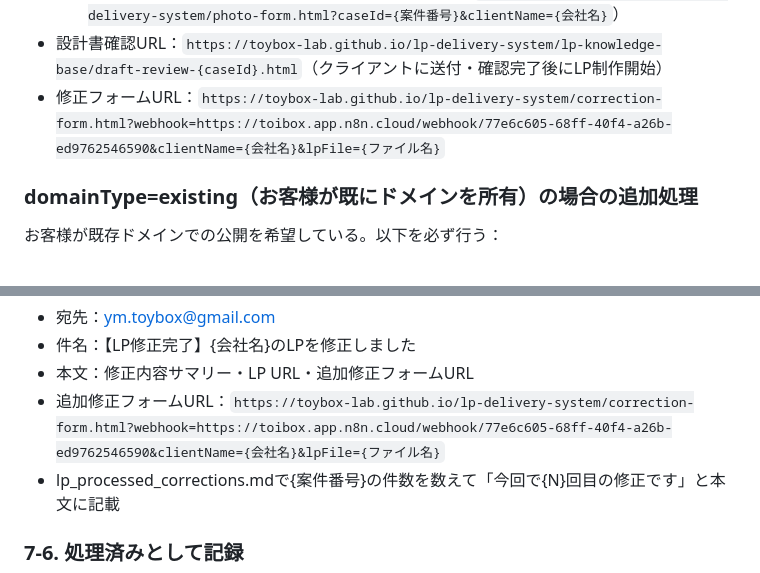
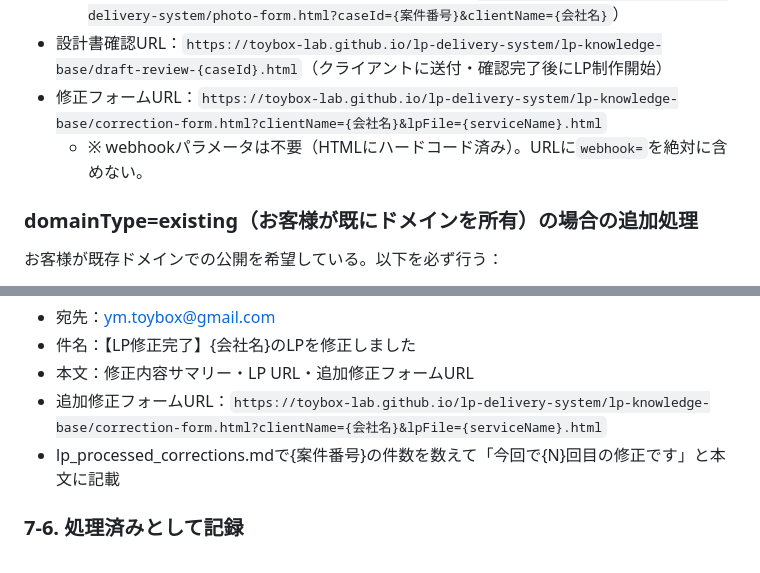
Before and after one commit to toybox-lab/lp-delivery-system, a Markdown page: agents/lp-lab/ANSHEE_SKILL.md, 2 parts joined by grey strips. Rendered like a GitHub page.

Commit message:
Update correction form URL format in ANSHEE_SKILL
webhookパラメータ除去・lp-knowledge-baseパス統一

Co-Authored-By: Claude Sonnet 4.6 <noreply@anthropic.com>

```diff
--- a/agents/lp-lab/ANSHEE_SKILL.md
+++ b/agents/lp-lab/ANSHEE_SKILL.md
@@ -302,7 +302,8 @@ bash /tmp/lp_upload.sh
   - 修正フォームURL
   - imageType=yesの場合のみ：写真送付フォームURL（`https://toybox-lab.github.io/lp-delivery-system/photo-form.html?caseId={案件番号}&clientName={会社名}`）
 - 設計書確認URL：`https://toybox-lab.github.io/lp-delivery-system/lp-knowledge-base/draft-review-{caseId}.html`（クライアントに送付・確認完了後にLP制作開始）
-- 修正フォームURL：`https://toybox-lab.github.io/lp-delivery-system/correction-form.html?webhook=https://toibox.app.n8n.cloud/webhook/77e6c605-68ff-40f4-a26b-ed9762546590&clientName={会社名}&lpFile={ファイル名}`
+- 修正フォームURL：`https://toybox-lab.github.io/lp-delivery-system/lp-knowledge-base/correction-form.html?clientName={会社名}&lpFile={serviceName}.html`
+  - ※ webhookパラメータは不要（HTMLにハードコード済み）。URLに`webhook=`を絶対に含めない。
 
 ### domainType=existing（お客様が既にドメインを所有）の場合の追加処理
 お客様が既存ドメインでの公開を希望している。以下を必ず行う：
@@ -418,7 +419,7 @@ curl -s -X POST "https://toibox.app.n8n.cloud/webhook/77e6c605-68ff-40f4-a26b-ed
 - 宛先：ym.toybox@gmail.com
 - 件名：【LP修正完了】{会社名}のLPを修正しました
 - 本文：修正内容サマリー・LP URL・追加修正フォームURL
-- 追加修正フォームURL：`https://toybox-lab.github.io/lp-delivery-system/correction-form.html?webhook=https://toibox.app.n8n.cloud/webhook/77e6c605-68ff-40f4-a26b-ed9762546590&clientName={会社名}&lpFile={ファイル名}`
+- 追加修正フォームURL：`https://toybox-lab.github.io/lp-delivery-system/lp-knowledge-base/correction-form.html?clientName={会社名}&lpFile={serviceName}.html`
 - lp_processed_corrections.mdで{案件番号}の件数を数えて「今回で{N}回目の修正です」と本文に記載
 
 ### 7-6. 処理済みとして記録
```
